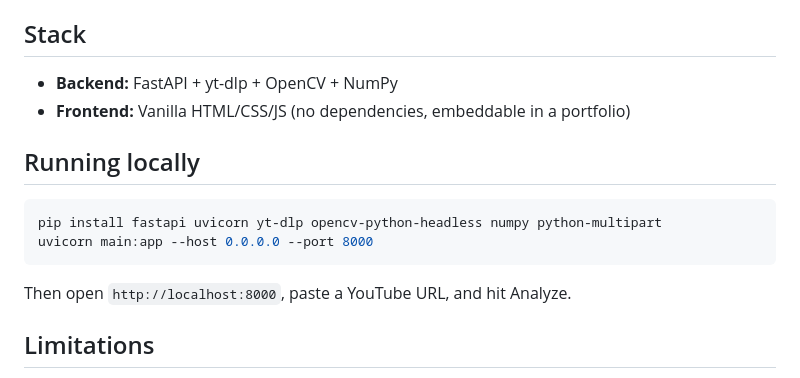
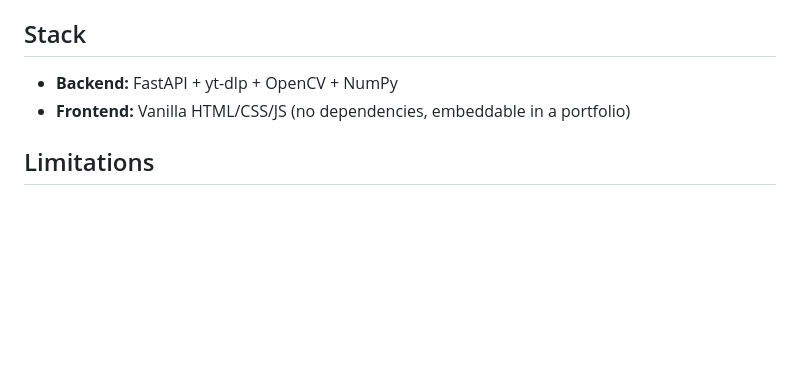
Before and after one commit to MnNqB/youtube_ai_gen, a Markdown page: README.md, the part around the change. Rendered like a GitHub page; blank space fills up the shorter version.

````diff
--- a/README.md
+++ b/README.md
@@ -53,15 +53,6 @@ The thresholds below were derived empirically by running the analysis on known S
 - **Backend:** FastAPI + yt-dlp + OpenCV + NumPy
 - **Frontend:** Vanilla HTML/CSS/JS (no dependencies, embeddable in a portfolio)
 
-## Running locally
-
-```bash
-pip install fastapi uvicorn yt-dlp opencv-python-headless numpy python-multipart
-uvicorn main:app --host 0.0.0.0 --port 8000
-```
-
-Then open `http://localhost:8000`, paste a YouTube URL, and hit Analyze.
-
 ## Limitations
 
 This is a heuristic signal, not a classifier trained on labelled data. It works because diffusion noise is a genuine physical property of the generation process — but compression, re-encoding, or post-processing can shift the numbers. Treat results as an indicator, not a verdict.
````
